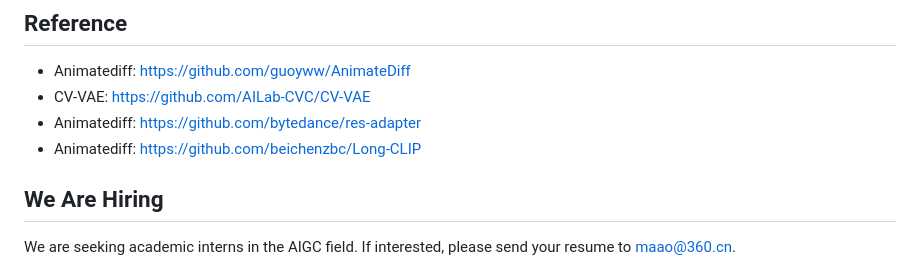
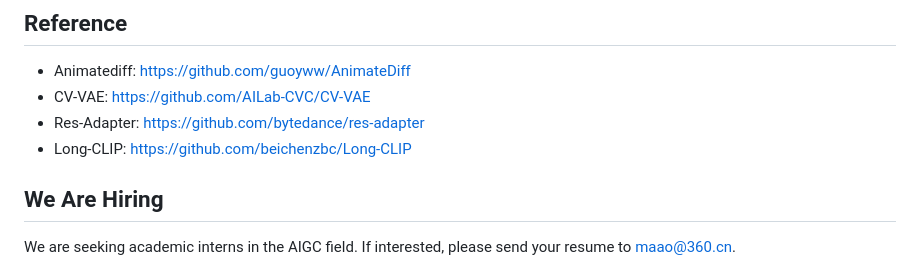
Before and after one commit to 360CVGroup/FancyVideo, a Markdown page: README.md, the part around the change. Drawn GitHub-style.

```diff
--- a/README.md
+++ b/README.md
@@ -98,8 +98,8 @@ CUDA_VISIBLE_DEVICES=0 PYTHONPATH=./ python scripts/demo.py --config configs/inf
 ## Reference
 - Animatediff: https://github.com/guoyww/AnimateDiff
 - CV-VAE: https://github.com/AILab-CVC/CV-VAE
-- Animatediff: https://github.com/bytedance/res-adapter
-- Animatediff: https://github.com/beichenzbc/Long-CLIP
+- Res-Adapter: https://github.com/bytedance/res-adapter
+- Long-CLIP: https://github.com/beichenzbc/Long-CLIP
 
 
 ## We Are Hiring
```
